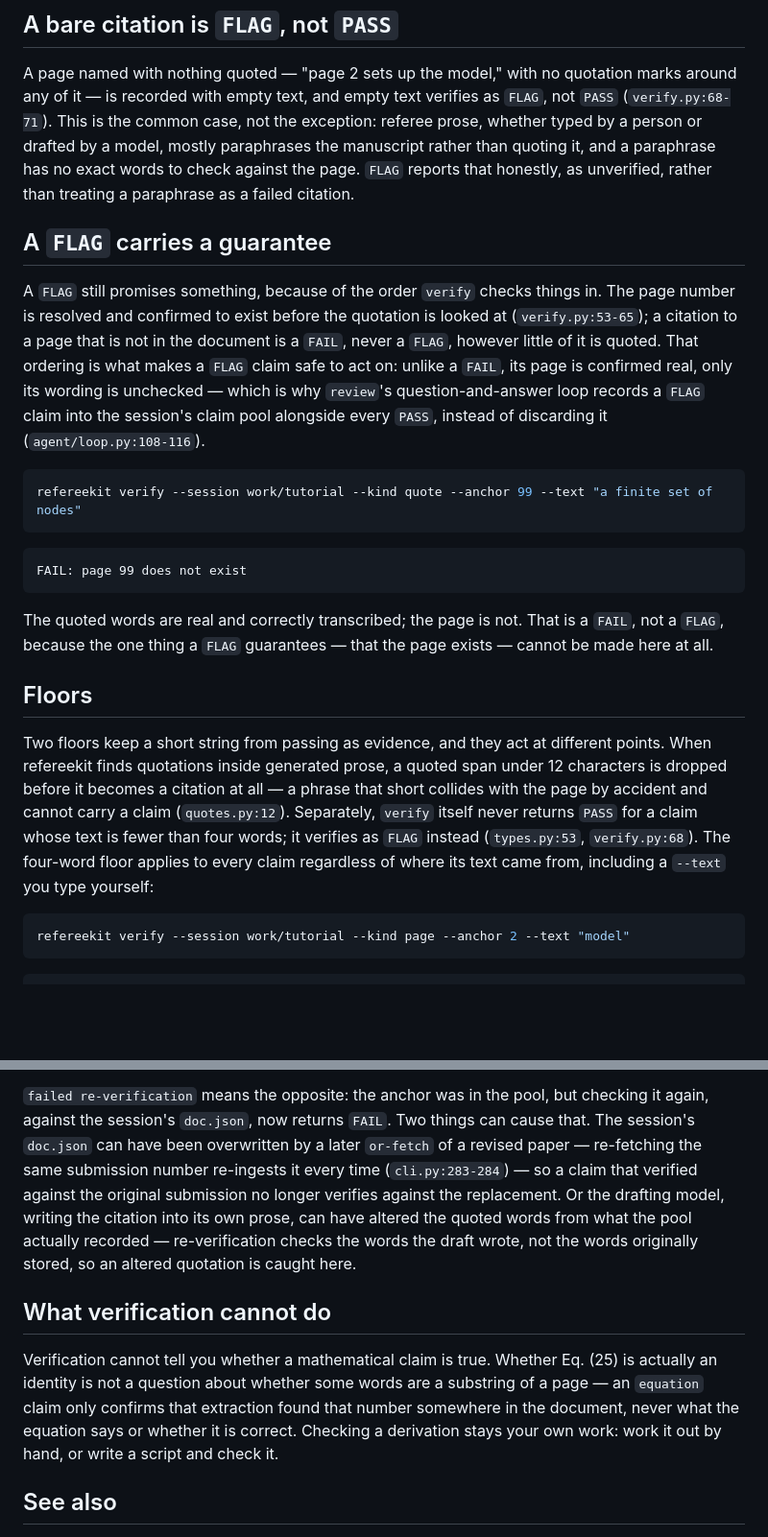
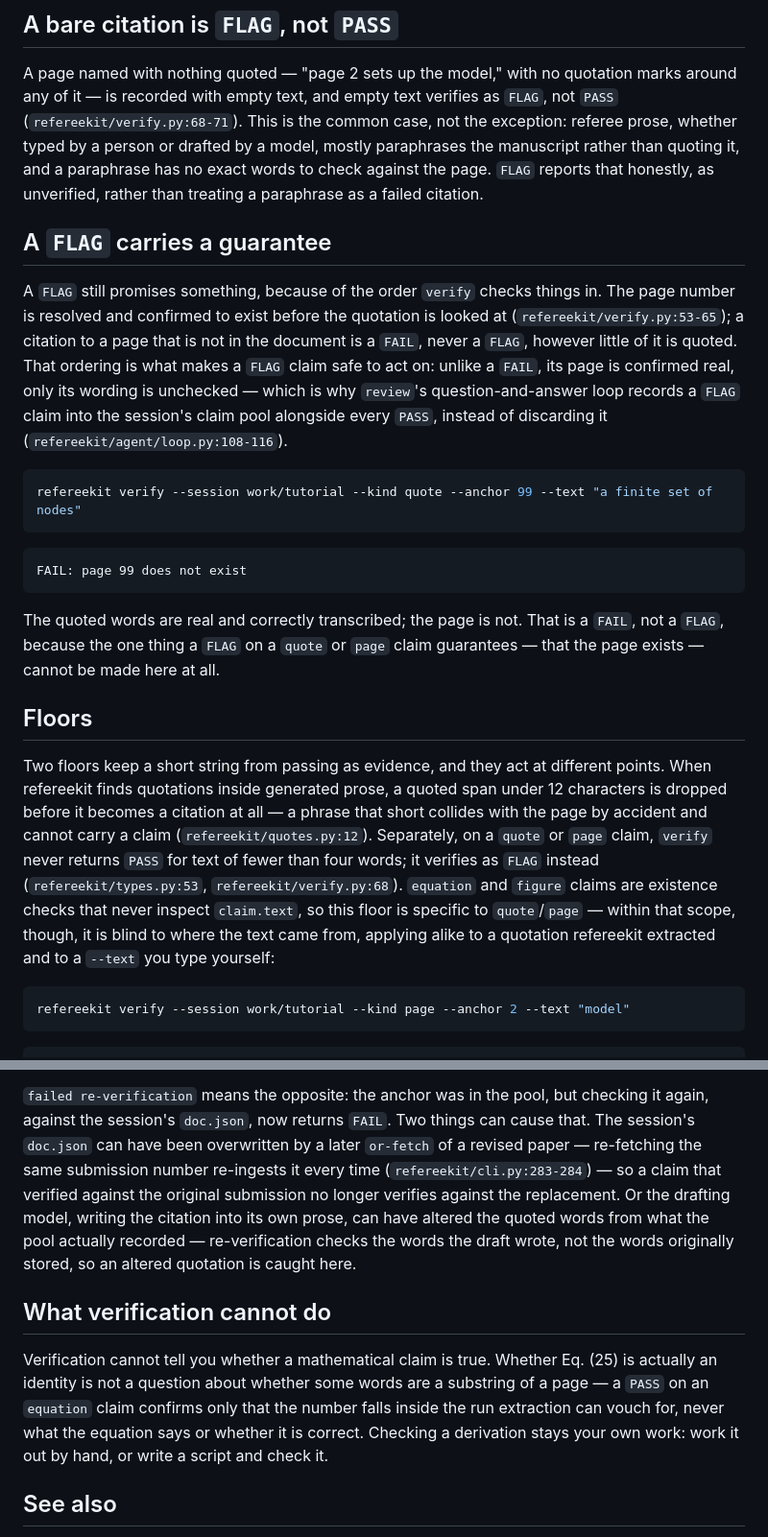
Before and after one commit to junipertcy/refereekit, a Markdown page: docs/concepts/verification.md, 2 parts joined by grey strips. Shown at 96% size. Rendered like a GitHub page; blank space fills up the shorter version.

````diff
--- a/docs/concepts/verification.md
+++ b/docs/concepts/verification.md
@@ -48,24 +49,24 @@ FAIL: not found on page 3
 
 A page named with nothing quoted — "page 2 sets up the model," with no
 quotation marks around any of it — is recorded with empty text, and empty
-text verifies as `FLAG`, not `PASS` (`verify.py:68-71`). This is the common
-case, not the exception: referee prose, whether typed by a person or
-drafted by a model, mostly paraphrases the manuscript rather than quoting
-it, and a paraphrase has no exact words to check against the page. `FLAG`
-reports that honestly, as unverified, rather than treating a paraphrase as
-a failed citation.
+text verifies as `FLAG`, not `PASS` (`refereekit/verify.py:68-71`). This is
+the common case, not the exception: referee prose, whether typed by a
+person or drafted by a model, mostly paraphrases the manuscript rather
+than quoting it, and a paraphrase has no exact words to check against the
+page. `FLAG` reports that honestly, as unverified, rather than treating a
+paraphrase as a failed citation.
 
 ## A `FLAG` carries a guarantee
 
 A `FLAG` still promises something, because of the order `verify` checks
 things in. The page number is resolved and confirmed to exist before the
-quotation is looked at (`verify.py:53-65`); a citation to a page that is
-not in the document is a `FAIL`, never a `FLAG`, however little of it is
-quoted. That ordering is what makes a `FLAG` claim safe to act on: unlike a
-`FAIL`, its page is confirmed real, only its wording is unchecked — which
-is why `review`'s question-and-answer loop records a `FLAG` claim into the
-session's claim pool alongside every `PASS`, instead of discarding it
-(`agent/loop.py:108-116`).
+quotation is looked at (`refereekit/verify.py:53-65`); a citation to a
+page that is not in the document is a `FAIL`, never a `FLAG`, however
+little of it is quoted. That ordering is what makes a `FLAG` claim safe to
+act on: unlike a `FAIL`, its page is confirmed real, only its wording is
+unchecked — which is why `review`'s question-and-answer loop records a
+`FLAG` claim into the session's claim pool alongside every `PASS`, instead
+of discarding it (`refereekit/agent/loop.py:108-116`).
 
 ```bash
 refereekit verify --session work/tutorial --kind quote --anchor 99 --text "a finite set of nodes"
@@ -76,8 +77,9 @@ FAIL: page 99 does not exist
 ```
 
 The quoted words are real and correctly transcribed; the page is not. That
-is a `FAIL`, not a `FLAG`, because the one thing a `FLAG` guarantees — that
-the page exists — cannot be made here at all.
+is a `FAIL`, not a `FLAG`, because the one thing a `FLAG` on a `quote` or
+`page` claim guarantees — that the page exists — cannot be made here at
+all.
 
 ## Floors
 
@@ -85,10 +87,13 @@ Two floors keep a short string from passing as evidence, and they act at
 different points. When refereekit finds quotations inside generated prose,
 a quoted span under 12 characters is dropped before it becomes a citation
 at all — a phrase that short collides with the page by accident and cannot
-carry a claim (`quotes.py:12`). Separately, `verify` itself never returns
-`PASS` for a claim whose text is fewer than four words; it verifies as
-`FLAG` instead (`types.py:53`, `verify.py:68`). The four-word floor applies
-to every claim regardless of where its text came from, including a
+carry a claim (`refereekit/quotes.py:12`). Separately, on a `quote` or
+`page` claim, `verify` never returns `PASS` for text of fewer than four
+words; it verifies as `FLAG` instead (`refereekit/types.py:53`,
+`refereekit/verify.py:68`). `equation` and `figure` claims are existence
+checks that never inspect `claim.text`, so this floor is specific to
+`quote`/`page` — within that scope, though, it is blind to where the text
+came from, applying alike to a quotation refereekit extracted and to a
 `--text` you type yourself:
 
 ```bash
@@ -199,22 +211,23 @@ that kind and anchor is in the session's claim pool.
 `failed re-verification` means the opposite: the anchor was in the pool,
 but checking it again, against the session's `doc.json`, now returns
 `FAIL`. Two things can cause that. The session's `doc.json` can have been
-overwritten by a later `or-fetch` of a revised paper — re-fetching the same
-submission number re-ingests it every time (`cli.py:283-284`) — so a claim
-that verified against the original submission no longer verifies against
-the replacement. Or the drafting model, writing the citation into its own
-prose, can have altered the quoted words from what the pool actually
-recorded — re-verification checks the words the draft wrote, not the
-words originally stored, so an altered quotation is caught here.
+overwritten by a later `or-fetch` of a revised paper — re-fetching the
+same submission number re-ingests it every time
+(`refereekit/cli.py:283-284`) — so a claim that verified against the
+original submission no longer verifies against the replacement. Or the
+drafting model, writing the citation into its own prose, can have altered
+the quoted words from what the pool actually recorded — re-verification
+checks the words the draft wrote, not the words originally stored, so an
+altered quotation is caught here.
 
 ## What verification cannot do
 
 Verification cannot tell you whether a mathematical claim is true. Whether
 Eq. (25) is actually an identity is not a question about whether some
-words are a substring of a page — an `equation` claim only confirms that
-extraction found that number somewhere in the document, never what the
-equation says or whether it is correct. Checking a derivation stays your
-own work: work it out by hand, or write a script and check it.
+words are a substring of a page — a `PASS` on an `equation` claim confirms
+only that the number falls inside the run extraction can vouch for, never
+what the equation says or whether it is correct. Checking a derivation
+stays your own work: work it out by hand, or write a script and check it.
 
 ## See also
 
````
Also changed, not shown: other parts of docs/concepts/verification.md (+42 -34 lines).
